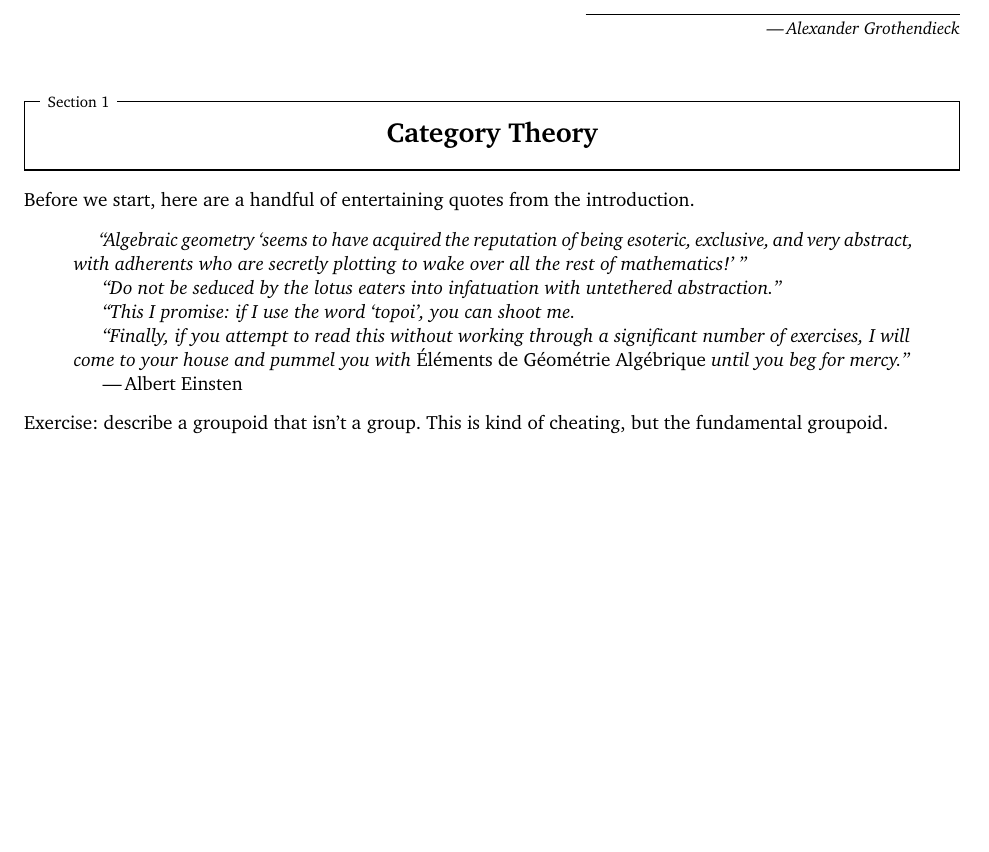
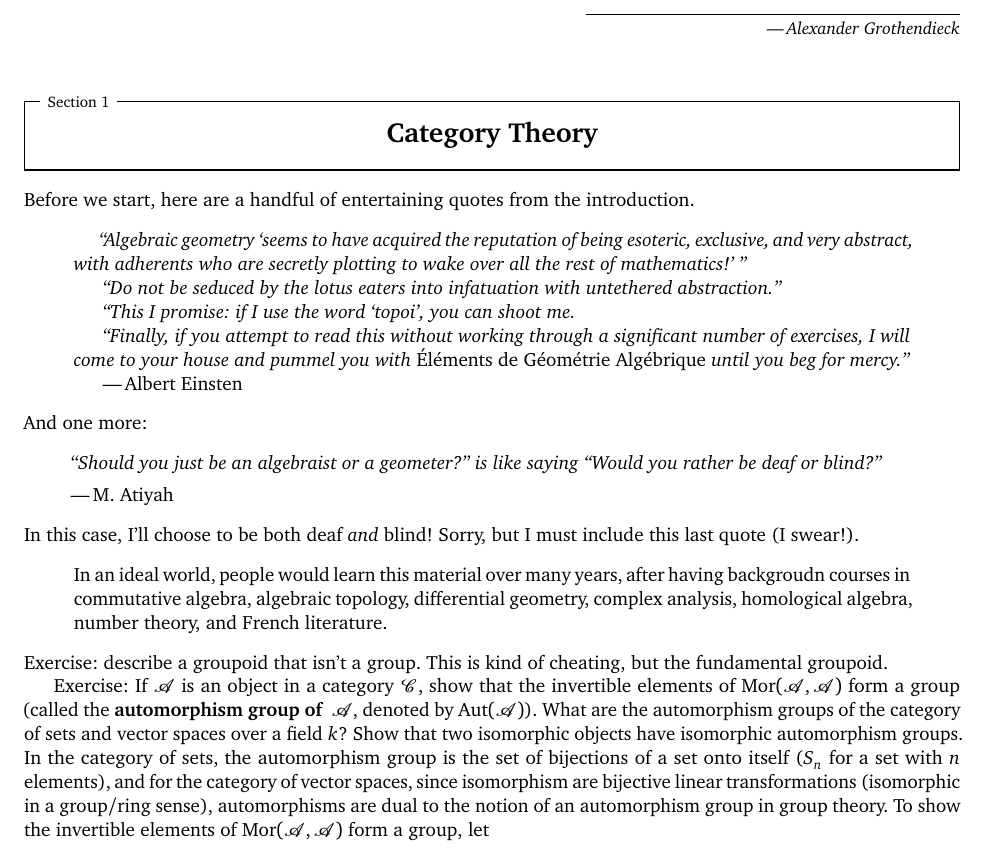
Before and after one commit to simonxiang1/math_notes, a LaTeX document (independent_reading/algebraic_geometry/master_notes.tex, which reads independent_reading/algebraic_geometry/notes_1.tex): part of page 2 of 2, cut so that both start at the same text, the shorter picture padded with empty space. Compiled offline with pdfLaTeX.

Commit message:
I'll get to this someday (probably break)

```diff
--- a/independent_reading/algebraic_geometry/notes_1.tex
+++ b/independent_reading/algebraic_geometry/notes_1.tex
@@ -12,4 +12,16 @@ Before we start, here are a handful of entertaining quotes from the introduction
 
     —\,Albert Einsten
 \end{quotation}
+And one more:
+\begin{quote}
+    \emph{``Should you just be an algebraist or a geometer?'' is like saying ``Would you rather be deaf or blind?''}
+
+    —\,M. Atiyah
+\end{quote}
+In this case, I'll choose to be both deaf \emph{and} blind! Sorry, but I must include this last quote (I swear!).
+\begin{quote}
+    In an ideal world, people would learn this material over many years, after having backgroudn courses in commutative algebra, algebraic topology, differential geometry, complex analysis, homological algebra, number theory, and French literature.
+\end{quote}
 Exercise: describe a groupoid that isn't a group. This is kind of cheating, but the fundamental groupoid.
+
+Exercise: If $\mathcal{A} $ is an object in a category $\mathscr{C}$, show that the invertible elements of $\operatorname{Mor}(\mathcal{A} , \mathcal{A} )$ form a group (called the \textbf{automorphism group of } $\mathcal{A} $, denoted by $\operatorname{Aut}(\mathcal{A} )$). What are the automorphism groups of the category of sets and vector spaces over a field $k$? Show that two isomorphic objects have isomorphic automorphism groups. In the category of sets, the automorphism group is the set of bijections of a set onto itself ($S_n $ for a set with $n$ elements), and for the category of vector spaces, since isomorphism are bijective linear transformations (isomorphic in a group/ring sense), automorphisms are dual to the notion of an automorphism group in group theory. To show the invertible elements of $\operatorname{Mor}(\mathcal{A} ,\mathcal{A} )$ form a group, let
```
Also changed, not shown: independent_reading/algebraic_geometry/master_notes.pdf.
